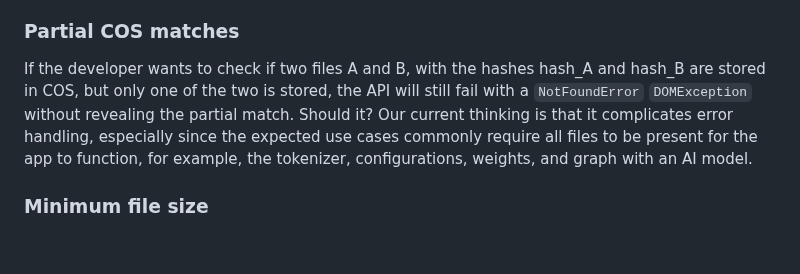
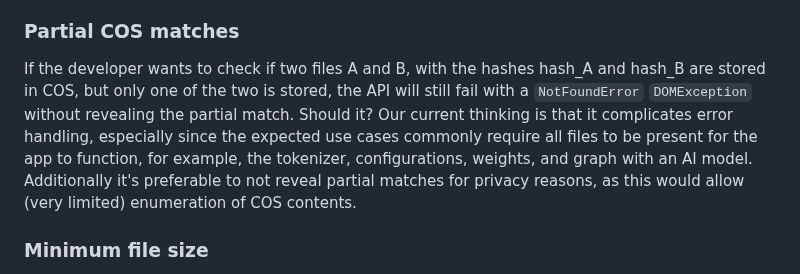
Before and after one commit to explainers-by-googlers/cross-origin-storage, a Markdown page: README.md, the part around the change. GitHub-like rendering; blank space fills up the shorter version.

Commit message:
Say why no partial matches

```diff
--- a/README.md
+++ b/README.md
@@ -506,7 +506,7 @@ What should happen if two tabs depend on the same file, check COS, see the file
 
 ### Partial COS matches
 
-If the developer wants to check if two files A and B, with the hashes hash_A and hash_B are stored in COS, but only one of the two is stored, the API will still fail with a `NotFoundError` `DOMException` without revealing the partial match. Should it? Our current thinking is that it complicates error handling, especially since the expected use cases commonly require all files to be present for the app to function, for example, the tokenizer, configurations, weights, and graph with an AI model.
+If the developer wants to check if two files A and B, with the hashes hash_A and hash_B are stored in COS, but only one of the two is stored, the API will still fail with a `NotFoundError` `DOMException` without revealing the partial match. Should it? Our current thinking is that it complicates error handling, especially since the expected use cases commonly require all files to be present for the app to function, for example, the tokenizer, configurations, weights, and graph with an AI model. Additionally it's preferable to not reveal partial matches for privacy reasons, as this would allow (very limited) enumeration of COS contents.
 
 ### Minimum file size
 
```
